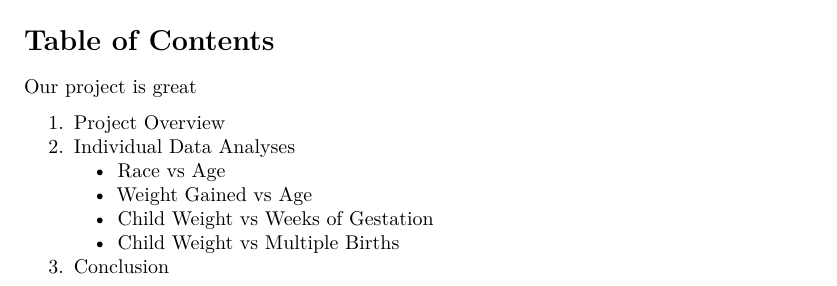
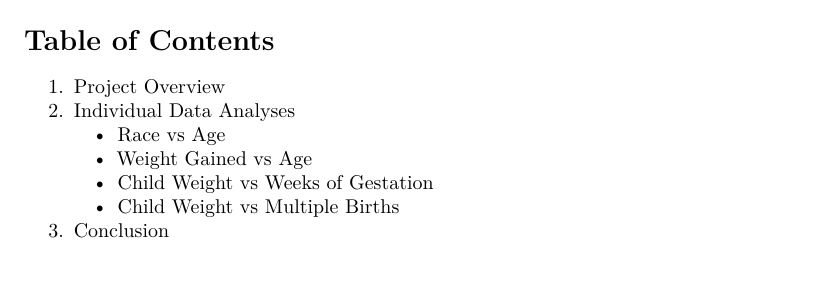
Before and after one commit to mattrobinson125/ncbirths-analysis, an R Markdown document (analysis.Rmd): part of page 1 of 6, cut so that both start at the same text. Rendered offline with R 4.5, knitr and Pandoc, then LaTeX, with nearby package versions.

Commit message:
Deleted line

````diff
--- a/analysis.Rmd
+++ b/analysis.Rmd
@@ -12,7 +12,6 @@ data(NCbirths)
 ```
 
 # Table of Contents
-Our project is great
 
 1. Project Overview
 2. Individual Data Analyses
````
